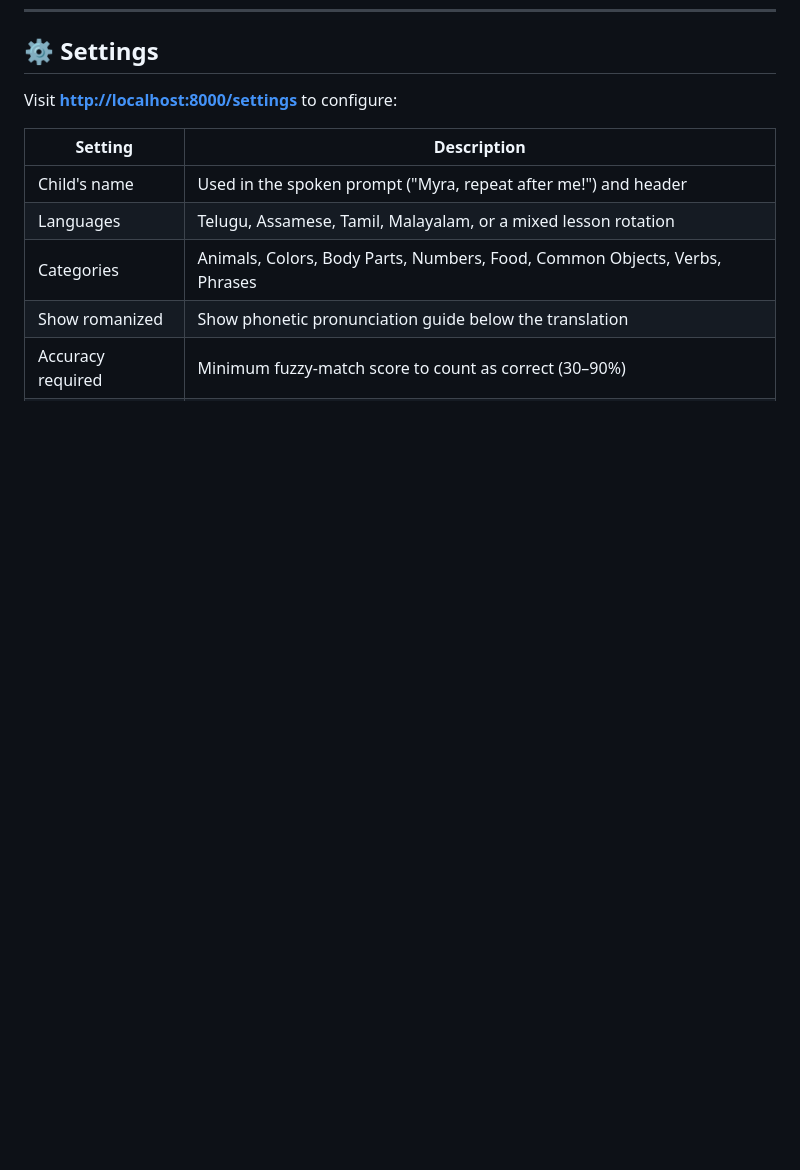
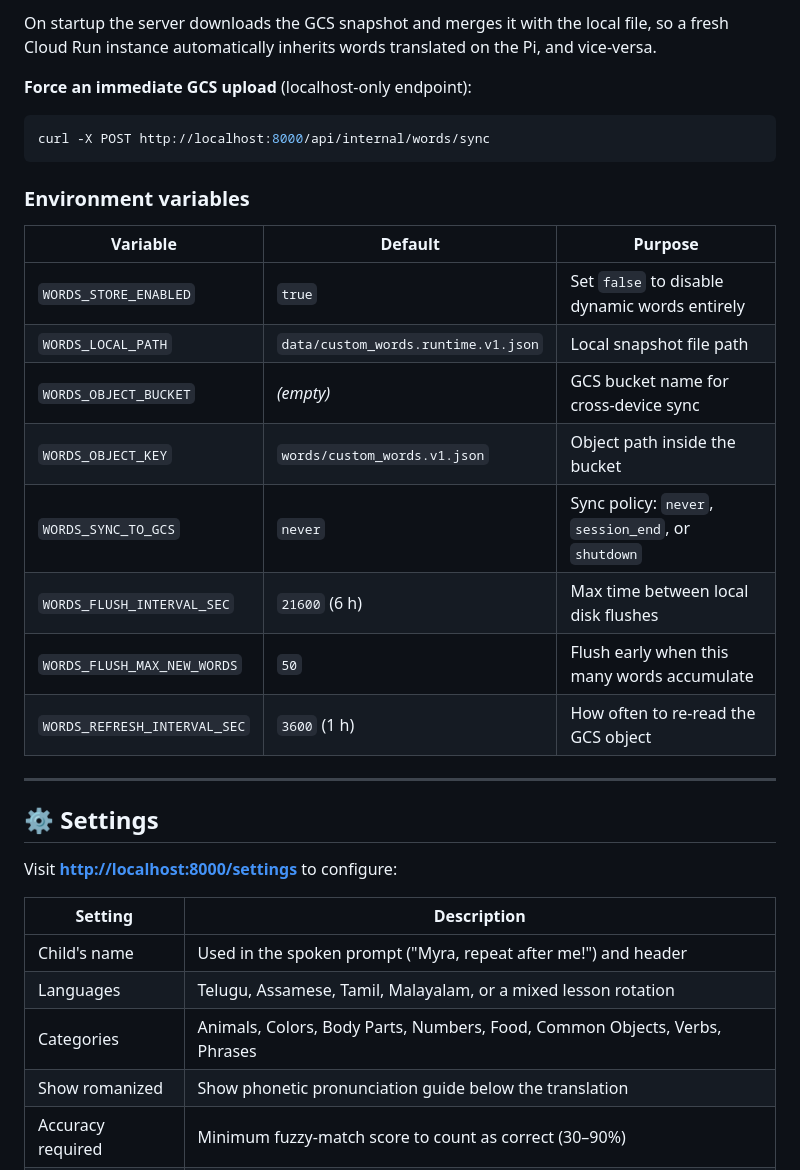
Before and after one commit to theroadrunnershow/myra-language-teacher, a Markdown page: README.md, the part around one of its changes. GitHub-like rendering; blank space fills up the shorter version.

````diff
--- a/README.md
+++ b/README.md
@@ -219,3 +268,26 @@ If `--child-name` is omitted, the script prompts for it interactively. See `REAC
+On startup the server downloads the GCS snapshot and merges it with the local file, so a fresh Cloud Run instance automatically inherits words translated on the Pi, and vice-versa.
+
+**Force an immediate GCS upload** (localhost-only endpoint):
+
+```bash
+curl -X POST http://localhost:8000/api/internal/words/sync
+```
+
+### Environment variables
+
+| Variable                     | Default                             | Purpose |
+| ---------------------------- | ----------------------------------- | ------- |
+| `WORDS_STORE_ENABLED`        | `true`                              | Set `false` to disable dynamic words entirely |
+| `WORDS_LOCAL_PATH`           | `data/custom_words.runtime.v1.json` | Local snapshot file path |
+| `WORDS_OBJECT_BUCKET`        | _(empty)_                           | GCS bucket name for cross-device sync |
+| `WORDS_OBJECT_KEY`           | `words/custom_words.v1.json`        | Object path inside the bucket |
+| `WORDS_SYNC_TO_GCS`          | `never`                             | Sync policy: `never`, `session_end`, or `shutdown` |
+| `WORDS_FLUSH_INTERVAL_SEC`   | `21600` (6 h)                       | Max time between local disk flushes |
+| `WORDS_FLUSH_MAX_NEW_WORDS`  | `50`                                | Flush early when this many words accumulate |
+| `WORDS_REFRESH_INTERVAL_SEC` | `3600` (1 h)                        | How often to re-read the GCS object |
+
+---
+
 ## ⚙️ Settings
 
 Visit **[http://localhost:8000/settings](http://localhost:8000/settings)** to configure:
````
Also changed, not shown: other parts of README.md (+49 -0 lines).
